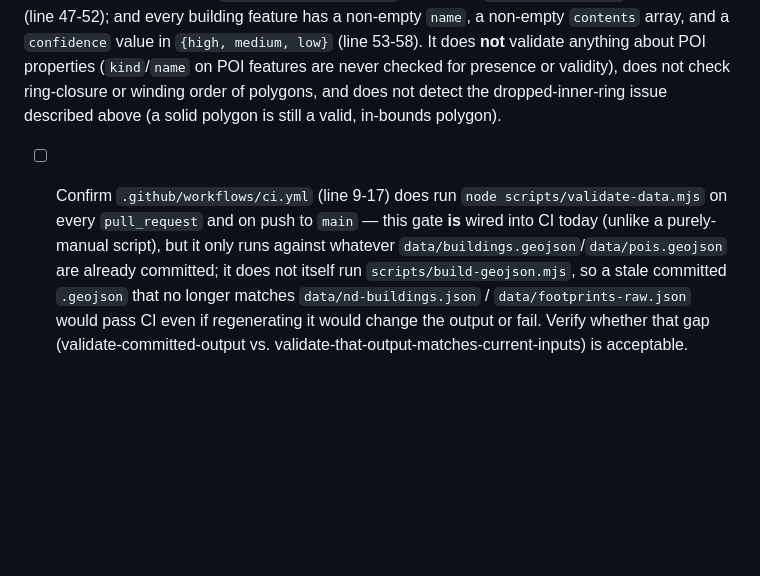
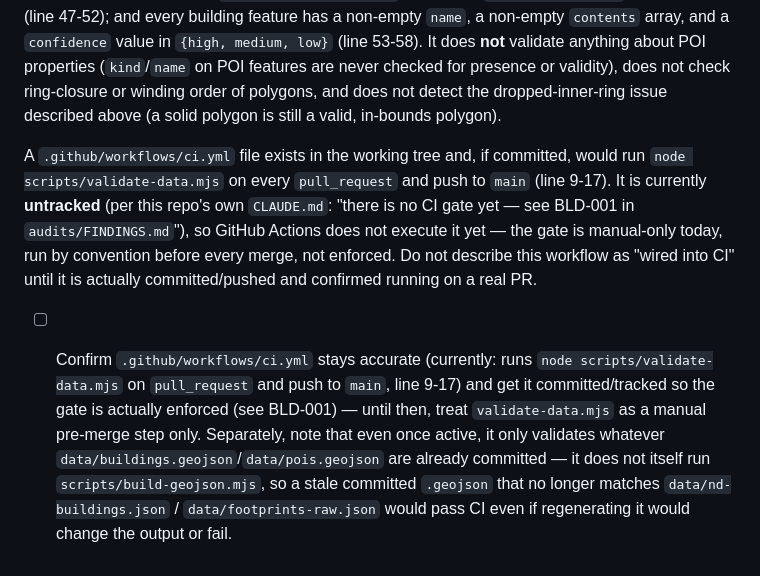
Before and after one commit to renkt99/unofficialNDmap, a Markdown page: audits/correctness.md, the part around the change. Drawn GitHub-style; blank space fills up the shorter version.

Commit message:
Clarify in correctness checklist that the CI gate is not yet active (#3)
Co-authored-by: renkt99 <renkt99@users.noreply.github.com>
Co-authored-by: Claude Fable 5 <noreply@anthropic.com>

```diff
--- a/audits/correctness.md
+++ b/audits/correctness.md
@@ -53,4 +53,6 @@ Findings against this checklist go into `audits/FINDINGS.md` tagged `COR-1`, `CO
 
 `scripts/validate-data.mjs` deterministically checks: both `data/buildings.geojson` and `data/pois.geojson` parse as well-formed `FeatureCollection`s with a `geometry.coordinates` on every feature (line 38-45); every coordinate pair in every feature (buildings *and* POIs, via the recursive `coordsWithin`/`walk` on line 20-27) falls within the same `BOUNDS` constant described above; every curated ref in `data/nd-buildings.json` appears in `buildings.geojson` exactly once (line 47-52); and every building feature has a non-empty `name`, a non-empty `contents` array, and a `confidence` value in `{high, medium, low}` (line 53-58). It does **not** validate anything about POI properties (`kind`/`name` on POI features are never checked for presence or validity), does not check ring-closure or winding order of polygons, and does not detect the dropped-inner-ring issue described above (a solid polygon is still a valid, in-bounds polygon).
 
-- [ ] Confirm `.github/workflows/ci.yml` (line 9-17) does run `node scripts/validate-data.mjs` on every `pull_request` and on push to `main` — this gate **is** wired into CI today (unlike a purely-manual script), but it only runs against whatever `data/buildings.geojson`/`data/pois.geojson` are already committed; it does not itself run `scripts/build-geojson.mjs`, so a stale committed `.geojson` that no longer matches `data/nd-buildings.json` / `data/footprints-raw.json` would pass CI even if regenerating it would change the output or fail. Verify whether that gap (validate-committed-output vs. validate-that-output-matches-current-inputs) is acceptable.
+A `.github/workflows/ci.yml` file exists in the working tree and, if committed, would run `node scripts/validate-data.mjs` on every `pull_request` and push to `main` (line 9-17). It is currently **untracked** (per this repo's own `CLAUDE.md`: "there is no CI gate yet — see BLD-001 in `audits/FINDINGS.md`"), so GitHub Actions does not execute it yet — the gate is manual-only today, run by convention before every merge, not enforced. Do not describe this workflow as "wired into CI" until it is actually committed/pushed and confirmed running on a real PR.
+
+- [ ] Confirm `.github/workflows/ci.yml` stays accurate (currently: runs `node scripts/validate-data.mjs` on `pull_request` and push to `main`, line 9-17) and get it committed/tracked so the gate is actually enforced (see BLD-001) — until then, treat `validate-data.mjs` as a manual pre-merge step only. Separately, note that even once active, it only validates whatever `data/buildings.geojson`/`data/pois.geojson` are already committed — it does not itself run `scripts/build-geojson.mjs`, so a stale committed `.geojson` that no longer matches `data/nd-buildings.json` / `data/footprints-raw.json` would pass CI even if regenerating it would change the output or fail.
```
